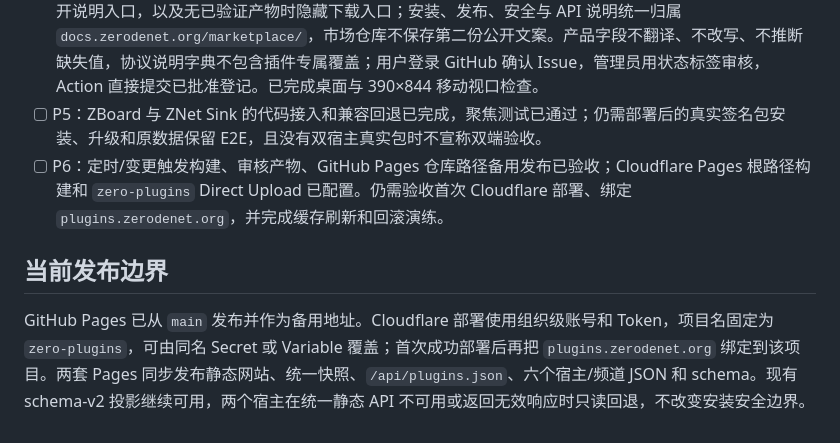
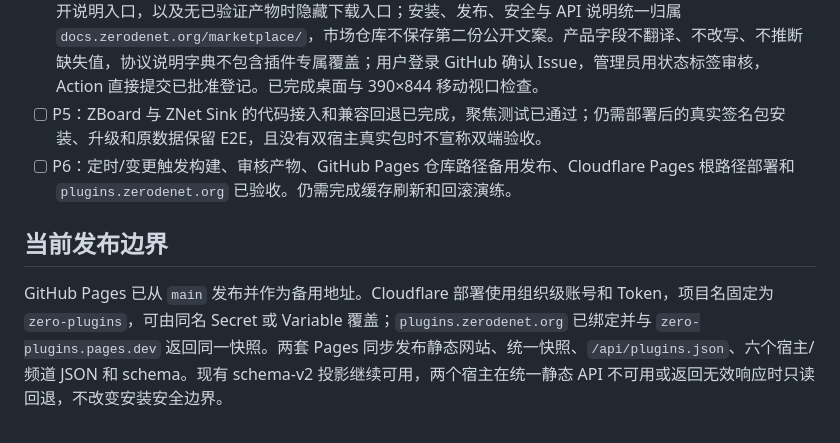
Before and after one commit to zerodenet/plugins, a Markdown page: docs/marketplace-implementation-status.zh-CN.md, the part around the change. Drawn GitHub-style.

Commit message:
docs: record Cloudflare marketplace deployment

```diff
--- a/docs/marketplace-implementation-status.zh-CN.md
+++ b/docs/marketplace-implementation-status.zh-CN.md
@@ -23,8 +23,8 @@
 - [x] P3：完成有边界的 GitHub 汇总、最近 20 条正式版/预发布动态、发布动态与已验证安装版本分离、最后可用数据回退、撤回优先、统一快照、六个宿主/频道静态 API、构建验证及客户端本地过滤测试。
 - [x] P4：完成 Astro 列表、搜索、宿主与分类筛选、发布者登记值与已提交链接、发布记录、surfaces/capabilities 原 key 与宿主标准说明、评分/评价预留位、站内首次入驻与资料更新入口、文档站公开说明入口，以及无已验证产物时隐藏下载入口；安装、发布、安全与 API 说明统一归属 `docs.zerodenet.org/marketplace/`，市场仓库不保存第二份公开文案。产品字段不翻译、不改写、不推断缺失值，协议说明字典不包含插件专属覆盖；用户登录 GitHub 确认 Issue，管理员用状态标签审核，Action 直接提交已批准登记。已完成桌面与 390×844 移动视口检查。
 - [ ] P5：ZBoard 与 ZNet Sink 的代码接入和兼容回退已完成，聚焦测试已通过；仍需部署后的真实签名包安装、升级和原数据保留 E2E，且没有双宿主真实包时不宣称双端验收。
-- [ ] P6：定时/变更触发构建、审核产物、GitHub Pages 仓库路径备用发布已验收；Cloudflare Pages 根路径构建和 `zero-plugins` Direct Upload 已配置。仍需验收首次 Cloudflare 部署、绑定 `plugins.zerodenet.org`，并完成缓存刷新和回滚演练。
+- [ ] P6：定时/变更触发构建、审核产物、GitHub Pages 仓库路径备用发布、Cloudflare Pages 根路径部署和 `plugins.zerodenet.org` 已验收。仍需完成缓存刷新和回滚演练。
 
 ## 当前发布边界
 
-GitHub Pages 已从 `main` 发布并作为备用地址。Cloudflare 部署使用组织级账号和 Token，项目名固定为 `zero-plugins`，可由同名 Secret 或 Variable 覆盖；首次成功部署后再把 `plugins.zerodenet.org` 绑定到该项目。两套 Pages 同步发布静态网站、统一快照、`/api/plugins.json`、六个宿主/频道 JSON 和 schema。现有 schema-v2 投影继续可用，两个宿主在统一静态 API 不可用或返回无效响应时只读回退，不改变安装安全边界。
+GitHub Pages 已从 `main` 发布并作为备用地址。Cloudflare 部署使用组织级账号和 Token，项目名固定为 `zero-plugins`，可由同名 Secret 或 Variable 覆盖；`plugins.zerodenet.org` 已绑定并与 `zero-plugins.pages.dev` 返回同一快照。两套 Pages 同步发布静态网站、统一快照、`/api/plugins.json`、六个宿主/频道 JSON 和 schema。现有 schema-v2 投影继续可用，两个宿主在统一静态 API 不可用或返回无效响应时只读回退，不改变安装安全边界。
```
Also changed, not shown: docs/marketplace-implementation-status.md (+2 -2 lines).
